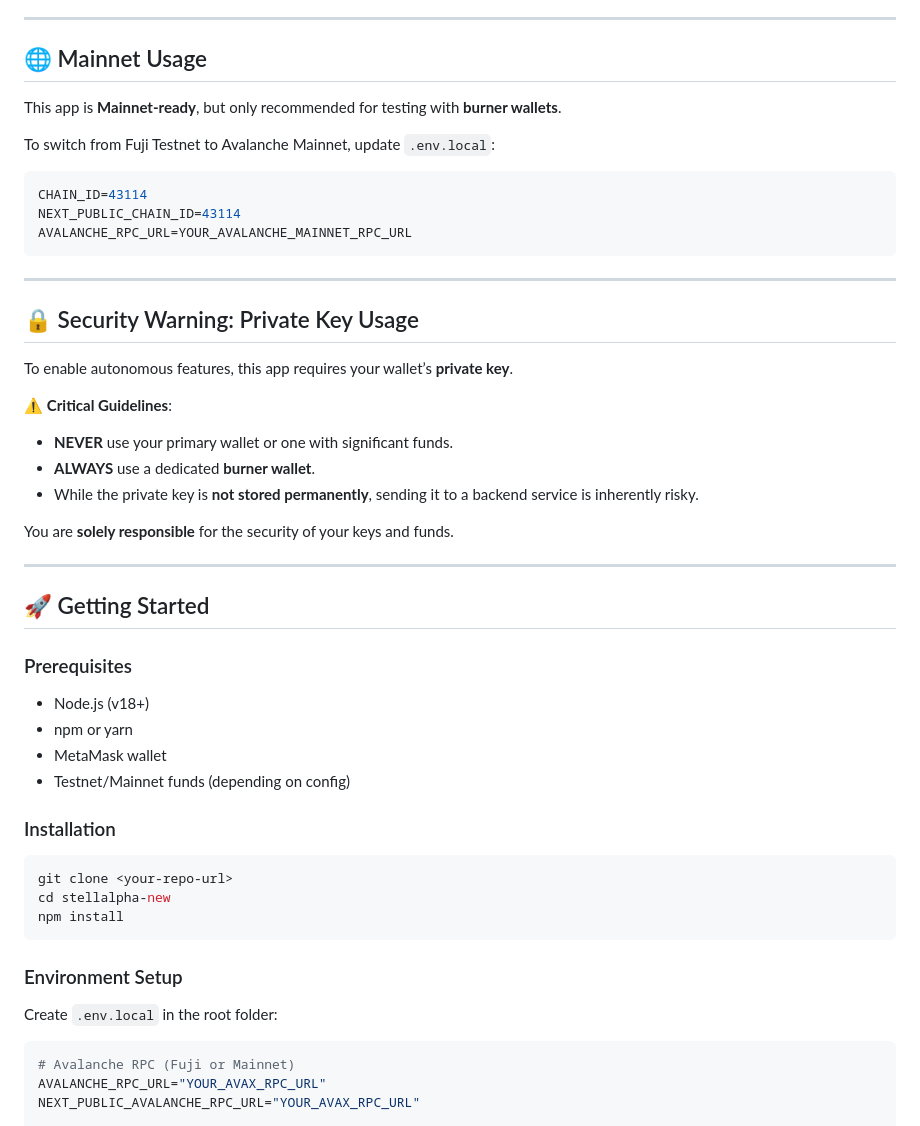
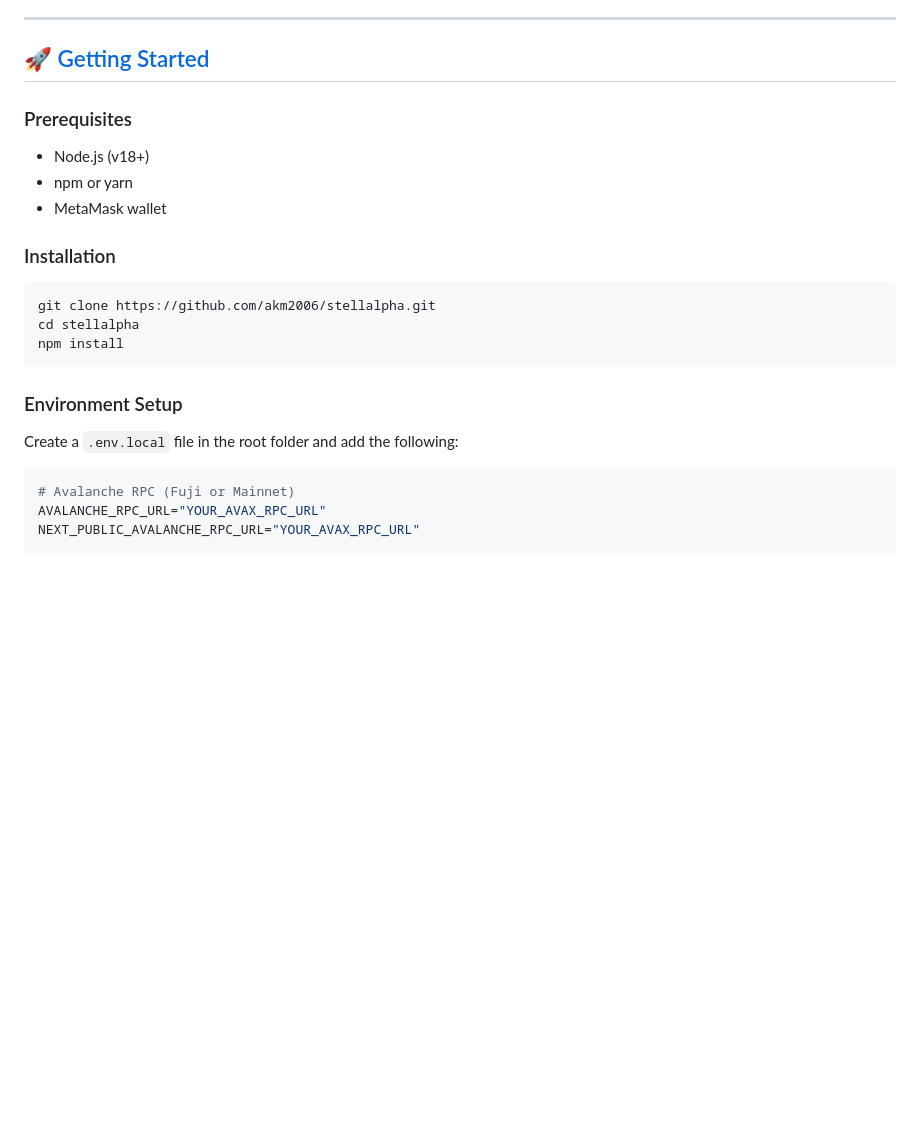
Before and after one commit to akm2006/stellalpha, a Markdown page: README.md, the part around one of its changes. GitHub-like rendering; blank space fills up the shorter version.

`````diff
--- a/README.md
+++ b/README.md
@@ -77,54 +83,23 @@ The purpose of this project is to demonstrate how the **0xGasless Agent** can po
 
 ---
 
-## 🌐 Mainnet Usage
-
-This app is **Mainnet-ready**, but only recommended for testing with **burner wallets**.
-
-To switch from Fuji Testnet to Avalanche Mainnet, update `.env.local`:
-
-```env
-CHAIN_ID=43114
-NEXT_PUBLIC_CHAIN_ID=43114
-AVALANCHE_RPC_URL=YOUR_AVALANCHE_MAINNET_RPC_URL
-````
-
----
-
-## 🔒 Security Warning: Private Key Usage
-
-To enable autonomous features, this app requires your wallet’s **private key**.
-
-⚠️ **Critical Guidelines**:
-
-* **NEVER** use your primary wallet or one with significant funds.
-* **ALWAYS** use a dedicated **burner wallet**.
-* While the private key is **not stored permanently**, sending it to a backend service is inherently risky.
-
-You are **solely responsible** for the security of your keys and funds.
-
----
-
-## 🚀 Getting Started
+## 🚀 [Getting Started](#-guides--tutorials)
 
 ### Prerequisites
-
-* Node.js (v18+)
-* npm or yarn
-* MetaMask wallet
-* Testnet/Mainnet funds (depending on config)
+- Node.js (v18+)
+- npm or yarn
+- MetaMask wallet
 
 ### Installation
-
 ```bash
-git clone <your-repo-url>
-cd stellalpha-new
+git clone https://github.com/akm2006/stellalpha.git
+cd stellalpha
 npm install
-```
+````
 
 ### Environment Setup
 
-Create `.env.local` in the root folder:
+Create a `.env.local` file in the root folder and add the following:
 
 ```env
 # Avalanche RPC (Fuji or Mainnet)
`````
Also changed, not shown: other parts of README.md (+87 -39 lines).
